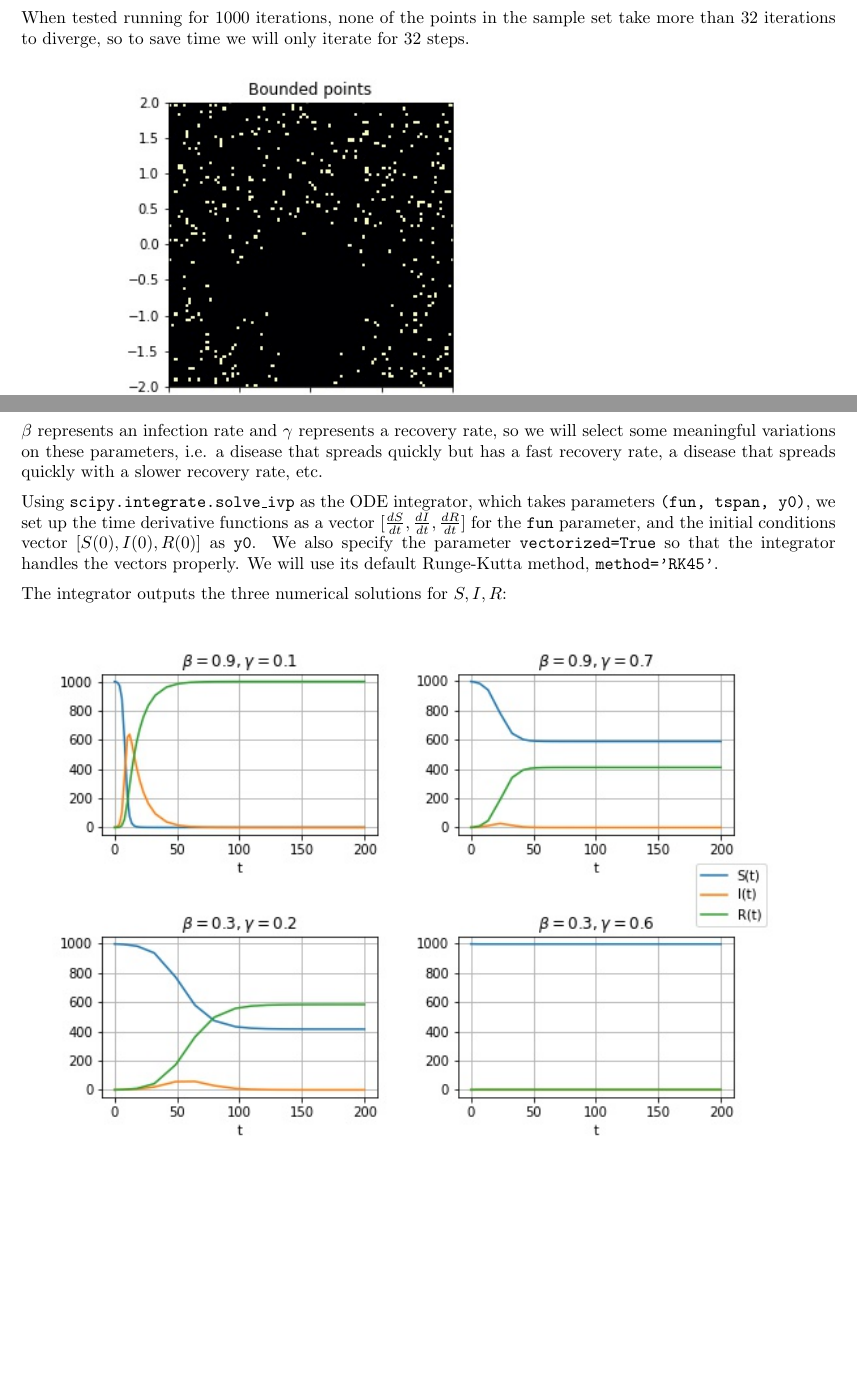
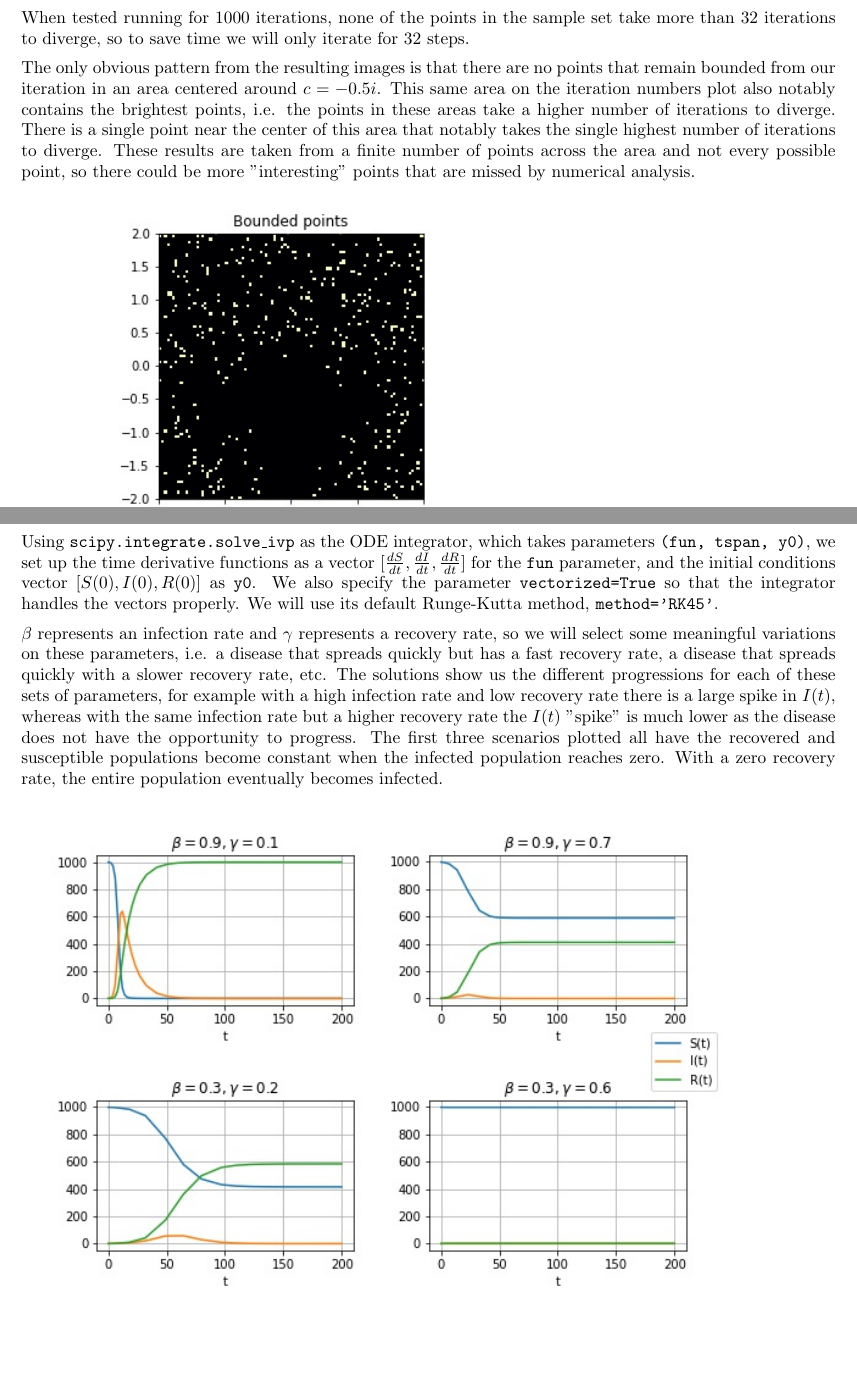
Before and after one commit to emilychallice/CTA200, a LaTeX problem sheet (assignment_2/Assignment 2.tex): two parts of pages 2 and 3 of 3, joined at a grey line, cut so that both start at the same text, the shorter picture padded with empty space. Compiled offline with pdfLaTeX.

```diff
--- a/assignment_2/Assignment 2.tex
+++ b/assignment_2/Assignment 2.tex
@@ -37,5 +37,5 @@
 
 When tested running for 1000 iterations, none of the points in the sample set take more than 32 iterations to diverge, so to save time we will only iterate for 32 steps.
 
-\includegraphics[scale=0.75]{plot2_1}
+The only obvious pattern from the resulting images is that there are no points that remain bounded from our iteration in an area centered around $c = -0.5i$. This same area on the iteration numbers plot also notably contains the brightest points, i.e. the points in these areas take a higher number of iterations to diverge. There is a single point near the center of this area that notably takes the single highest number of iterations to diverge. These results are taken from a finite number of points across the area and not every possible point, so there could be more "interesting" points that are missed by numerical analysis.
 
@@ -55,12 +57,10 @@
 
 $N=1000$, $0\leq t \leq 200$
 
-$\beta$ represents an infection rate and $\gamma$ represents a recovery rate, so we will select some meaningful variations on these parameters, i.e. a disease that spreads quickly but has a fast recovery rate, a disease that spreads quickly with a slower recovery rate, etc.
-
 Using \texttt{scipy.integrate.solve\_ivp} as the ODE integrator, which takes parameters \texttt{(fun, tspan, y0)}, we set up the time derivative functions as a vector $[\frac{dS}{dt},\frac{dI}{dt},\frac{dR}{dt}]$ for the \texttt{fun} parameter, and the initial conditions vector $[S(0), I(0), R(0)]$ as \texttt{y0}. We also specify the parameter \texttt{vectorized=True} so that the integrator handles the vectors properly. We will use its default Runge-Kutta method, \texttt{method='RK45'}.
 
-The integrator outputs the three numerical solutions for $S, I, R$:
+$\beta$ represents an infection rate and $\gamma$ represents a recovery rate, so we will select some meaningful variations on these parameters, i.e. a disease that spreads quickly but has a fast recovery rate, a disease that spreads quickly with a slower recovery rate, etc. The solutions show us the different progressions for each of these sets of parameters, for example with a high infection rate and low recovery rate there is a large spike in $I(t)$, whereas with the same infection rate but a higher recovery rate the $I(t)$ "spike" is much lower as the disease does not have the opportunity to progress. The first three scenarios plotted all have the recovered and susceptible populations become constant when the infected population reaches zero. With a zero recovery rate, the entire population eventually becomes infected.
 
-\includegraphics[scale=0.75]{plot3}
+\includegraphics[scale=0.7]{plot3}
 
 \end{document}
```
Also changed, not shown: assignment_2/Assignment 2.pdf, assignment_2/Assignment 2.tex (6 more changed lines), 1 other file.
